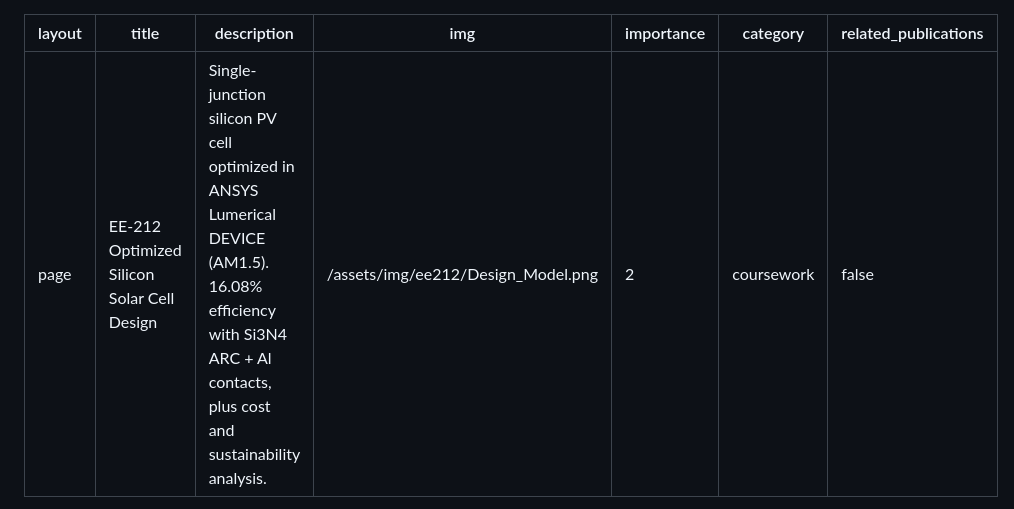
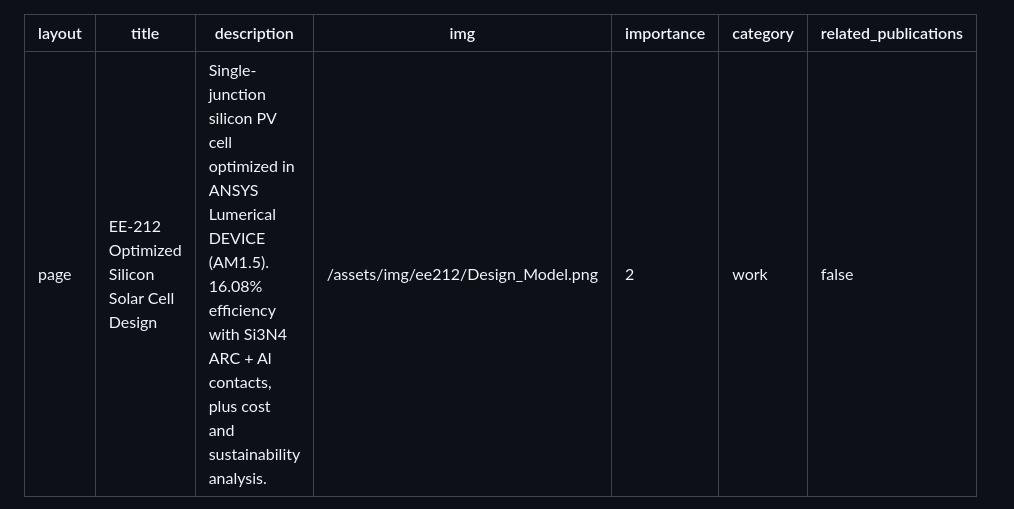
Before and after one commit to SPkHz/SPkHz.github.io, a Markdown page: _projects/ee212_solar_cell_design.md, the part around the change. GitHub-like rendering.

Commit message:
update(main): ee212 v3

```diff
--- a/_projects/ee212_solar_cell_design.md
+++ b/_projects/ee212_solar_cell_design.md
@@ -4,7 +4,7 @@ title: EE-212 Optimized Silicon Solar Cell Design
 description: Single-junction silicon PV cell optimized in ANSYS Lumerical DEVICE (AM1.5). 16.08% efficiency with Si3N4 ARC + Al contacts, plus cost and sustainability analysis.
 img: /assets/img/ee212/Design_Model.png
 importance: 2
-category: coursework
+category: work
 related_publications: false
 ---
 
```
